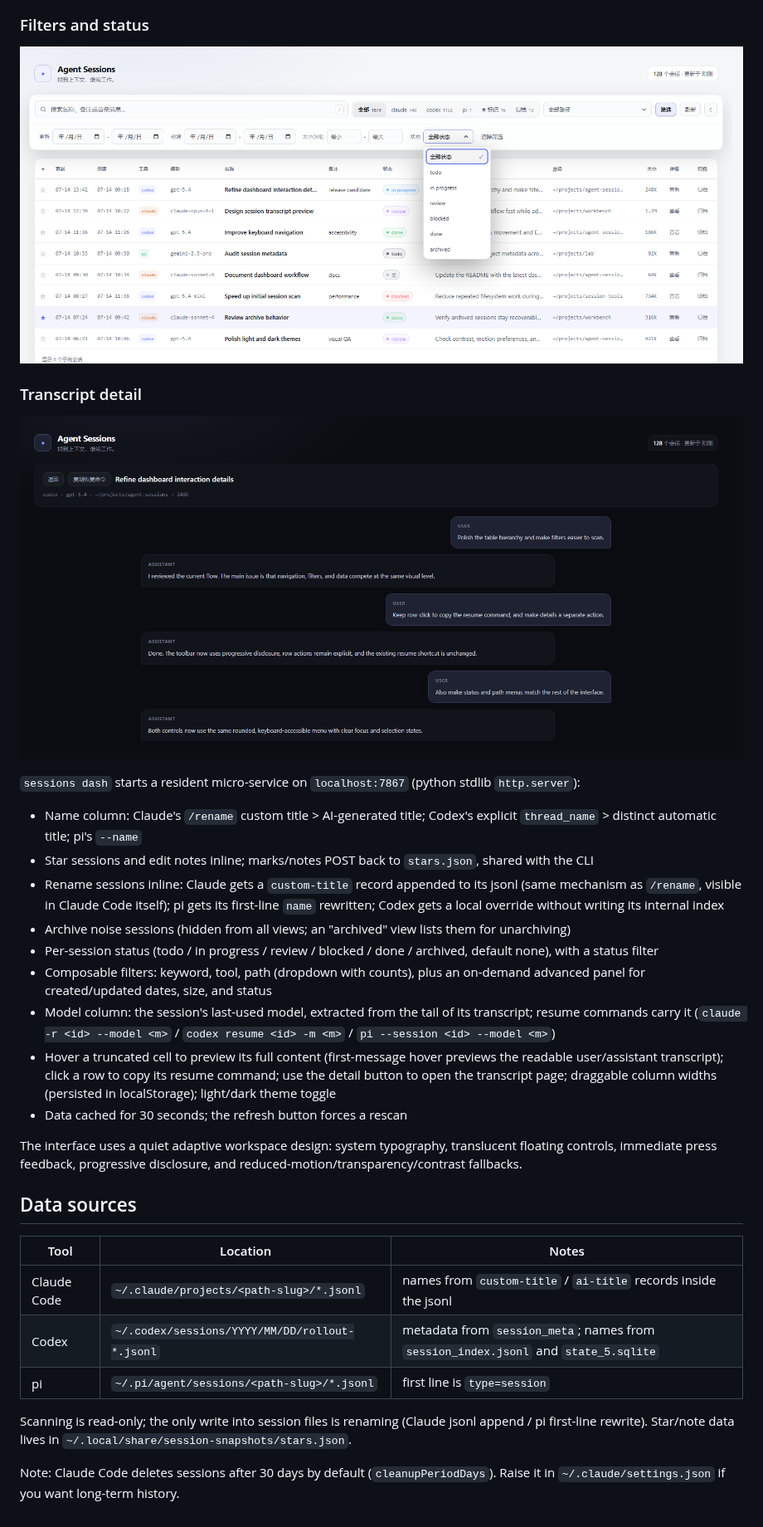
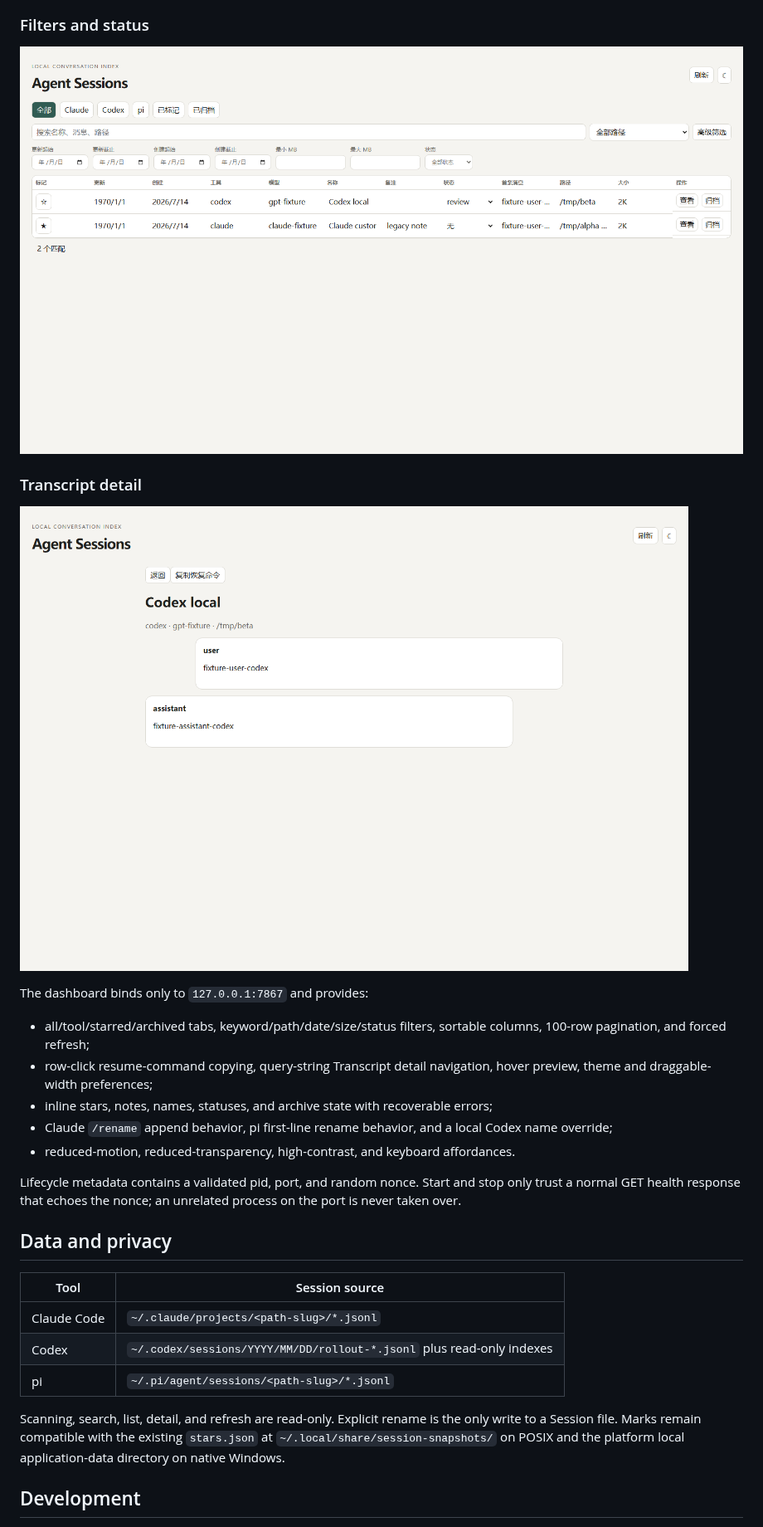
Before and after one commit to aswrise/agent-sessions, a Markdown page: README.md, the part around one of its changes. Shown at 83% size. Drawn GitHub-style; pictures changed too: docs/dashboard-detail.png, docs/dashboard-filters.png.

```diff
--- a/README.md
+++ b/README.md
@@ -44,27 +54,31 @@ Every result comes with a copy-pastable resume command (`claude -r` / `codex res
 
-`sessions dash` starts a resident micro-service on `localhost:7867` (python stdlib `http.server`):
+The dashboard binds only to `127.0.0.1:7867` and provides:
 
-- Name column: Claude's `/rename` custom title > AI-generated title; Codex's explicit `thread_name` > distinct automatic title; pi's `--name`
-- Star sessions and edit notes inline; marks/notes POST back to `stars.json`, shared with the CLI
-- Rename sessions inline: Claude gets a `custom-title` record appended to its jsonl (same mechanism as `/rename`, visible in Claude Code itself); pi gets its first-line `name` rewritten; Codex gets a local override without writing its internal index
-- Archive noise sessions (hidden from all views; an "archived" view lists them for unarchiving)
-- Per-session status (todo / in progress / review / blocked / done / archived, default none), with a status filter
-- Composable filters: keyword, tool, path (dropdown with counts), plus an on-demand advanced panel for created/updated dates, size, and status
-- Model column: the session's last-used model, extracted from the tail of its transcript; resume commands carry it (`claude -r <id> --model <m>` / `codex resume <id> -m <m>` / `pi --session <id> --model <m>`)
-- Hover a truncated cell to preview its full content (first-message hover previews the readable user/assistant transcript); click a row to copy its resume command; use the detail button to open the transcript page; draggable column widths (persisted in localStorage); light/dark theme toggle
-- Data cached for 30 seconds; the refresh button forces a rescan
+- all/tool/starred/archived tabs, keyword/path/date/size/status filters, sortable
+  columns, 100-row pagination, and forced refresh;
+- row-click resume-command copying, query-string Transcript detail navigation,
+  hover preview, theme and draggable-width preferences;
+- inline stars, notes, names, statuses, and archive state with recoverable errors;
+- Claude `/rename` append behavior, pi first-line rename behavior, and a local
+  Codex name override;
+- reduced-motion, reduced-transparency, high-contrast, and keyboard affordances.
 
-The interface uses a quiet adaptive workspace design: system typography, translucent floating controls, immediate press feedback, progressive disclosure, and reduced-motion/transparency/contrast fallbacks.
+Lifecycle metadata contains a validated pid, port, and random nonce. Start and
+stop only trust a normal GET health response that echoes the nonce; an unrelated
+process on the port is never taken over.
 
-## Data sources
+## Data and privacy
 
-| Tool | Location | Notes |
-|---|---|---|
-| Claude Code | `~/.claude/projects/<path-slug>/*.jsonl` | names from `custom-title` / `ai-title` records inside the jsonl |
-| Codex | `~/.codex/sessions/YYYY/MM/DD/rollout-*.jsonl` | metadata from `session_meta`; names from `session_index.jsonl` and `state_5.sqlite` |
-| pi | `~/.pi/agent/sessions/<path-slug>/*.jsonl` | first line is `type=session` |
+| Tool | Session source |
+| --- | --- |
+| Claude Code | `~/.claude/projects/<path-slug>/*.jsonl` |
+| Codex | `~/.codex/sessions/YYYY/MM/DD/rollout-*.jsonl` plus read-only indexes |
+| pi | `~/.pi/agent/sessions/<path-slug>/*.jsonl` |
 
-Scanning is read-only; the only write into session files is renaming (Claude jsonl append / pi first-line rewrite). Star/note data lives in `~/.local/share/session-snapshots/stars.json`.
+Scanning, search, list, detail, and refresh are read-only. Explicit rename is the
+only write to a Session file. Marks remain compatible with the existing
+`stars.json` at `~/.local/share/session-snapshots/` on POSIX and the platform
+local application-data directory on native Windows.
 
-Note: Claude Code deletes sessions after 30 days by default (`cleanupPeriodDays`). Raise it in `~/.claude/settings.json` if you want long-term history.
+## Development
 
```
Also changed, not shown: other parts of README.md (+36 -20 lines), CONTEXT.md (+12 -0 lines), README.zh-CN.md (+58 -43 lines), docs/adr/0001-bun-vue-session-catalog.md (added, +23 -0 lines), docs/verification-2026-07-14.md (added, +19 -0 lines), docs/dashboard.png, 6 other files.
